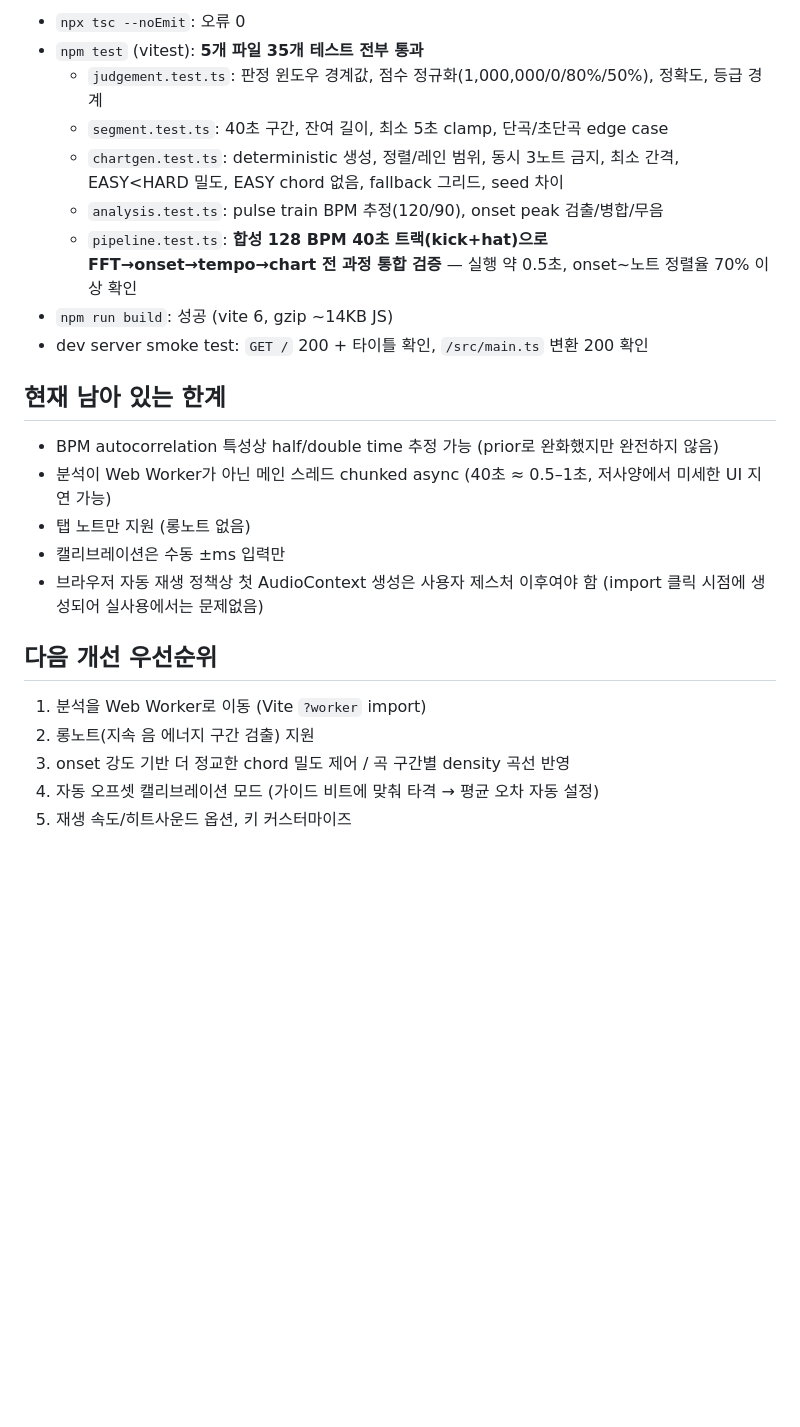
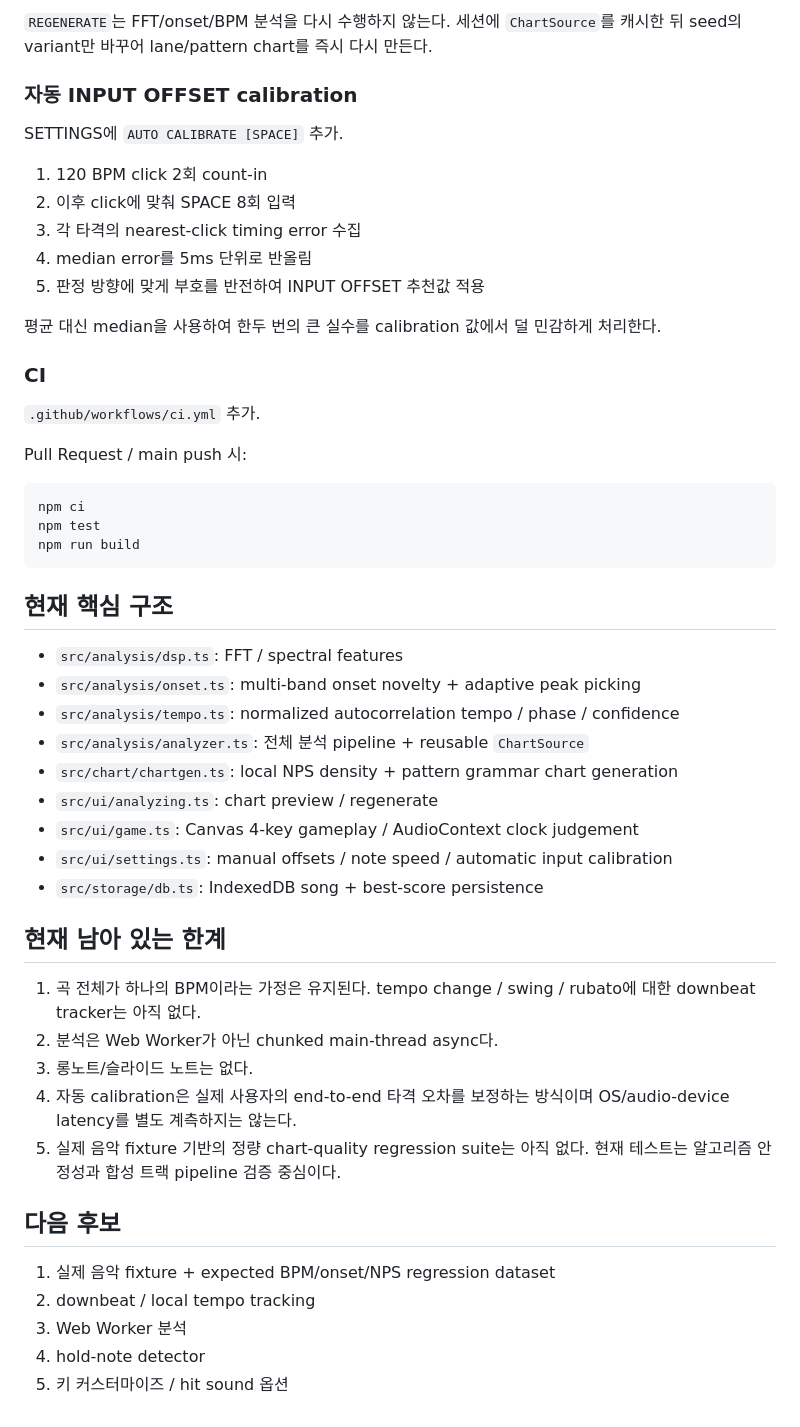
Before and after one commit to vividhyeok/rhythm-mp3, a Markdown page: DEVLOG.md, the part around one of its changes. Rendered like a GitHub page; blank space fills up the shorter version.

Commit message:
Update devlog for chart feel v0.2

````diff
--- a/DEVLOG.md
+++ b/DEVLOG.md
@@ -43,26 +39,54 @@ React를 쓰지 않은 이유: 60fps Canvas 게임 루프에서 re-render 모델
 
-- `npx tsc --noEmit`: 오류 0
-- `npm test` (vitest): **5개 파일 35개 테스트 전부 통과**
-  - `judgement.test.ts`: 판정 윈도우 경계값, 점수 정규화(1,000,000/0/80%/50%), 정확도, 등급 경계
-  - `segment.test.ts`: 40초 구간, 잔여 길이, 최소 5초 clamp, 단곡/초단곡 edge case
-  - `chartgen.test.ts`: deterministic 생성, 정렬/레인 범위, 동시 3노트 금지, 최소 간격, EASY<HARD 밀도, EASY chord 없음, fallback 그리드, seed 차이
-  - `analysis.test.ts`: pulse train BPM 추정(120/90), onset peak 검출/병합/무음
-  - `pipeline.test.ts`: **합성 128 BPM 40초 트랙(kick+hat)으로 FFT→onset→tempo→chart 전 과정 통합 검증** — 실행 약 0.5초, onset~노트 정렬율 70% 이상 확인
-- `npm run build`: 성공 (vite 6, gzip ~14KB JS)
-- dev server smoke test: `GET /` 200 + 타이틀 확인, `/src/main.ts` 변환 200 확인
+`REGENERATE`는 FFT/onset/BPM 분석을 다시 수행하지 않는다. 세션에 `ChartSource`를 캐시한 뒤 seed의 variant만 바꾸어 lane/pattern chart를 즉시 다시 만든다.
+
+### 자동 INPUT OFFSET calibration
+
+SETTINGS에 `AUTO CALIBRATE [SPACE]` 추가.
+
+1. 120 BPM click 2회 count-in
+2. 이후 click에 맞춰 SPACE 8회 입력
+3. 각 타격의 nearest-click timing error 수집
+4. median error를 5ms 단위로 반올림
+5. 판정 방향에 맞게 부호를 반전하여 INPUT OFFSET 추천값 적용
+
+평균 대신 median을 사용하여 한두 번의 큰 실수를 calibration 값에서 덜 민감하게 처리한다.
+
+### CI
+
+`.github/workflows/ci.yml` 추가.
+
+Pull Request / main push 시:
+
+```bash
+npm ci
+npm test
+npm run build
+```
+
+## 현재 핵심 구조
+
+- `src/analysis/dsp.ts`: FFT / spectral features
+- `src/analysis/onset.ts`: multi-band onset novelty + adaptive peak picking
+- `src/analysis/tempo.ts`: normalized autocorrelation tempo / phase / confidence
+- `src/analysis/analyzer.ts`: 전체 분석 pipeline + reusable `ChartSource`
+- `src/chart/chartgen.ts`: local NPS density + pattern grammar chart generation
+- `src/ui/analyzing.ts`: chart preview / regenerate
+- `src/ui/game.ts`: Canvas 4-key gameplay / AudioContext clock judgement
+- `src/ui/settings.ts`: manual offsets / note speed / automatic input calibration
+- `src/storage/db.ts`: IndexedDB song + best-score persistence
 
 ## 현재 남아 있는 한계
 
-- BPM autocorrelation 특성상 half/double time 추정 가능 (prior로 완화했지만 완전하지 않음)
-- 분석이 Web Worker가 아닌 메인 스레드 chunked async (40초 ≈ 0.5–1초, 저사양에서 미세한 UI 지연 가능)
-- 탭 노트만 지원 (롱노트 없음)
-- 캘리브레이션은 수동 ±ms 입력만
-- 브라우저 자동 재생 정책상 첫 AudioContext 생성은 사용자 제스처 이후여야 함 (import 클릭 시점에 생성되어 실사용에서는 문제없음)
+1. 곡 전체가 하나의 BPM이라는 가정은 유지된다. tempo change / swing / rubato에 대한 downbeat tracker는 아직 없다.
+2. 분석은 Web Worker가 아닌 chunked main-thread async다.
+3. 롱노트/슬라이드 노트는 없다.
+4. 자동 calibration은 실제 사용자의 end-to-end 타격 오차를 보정하는 방식이며 OS/audio-device latency를 별도 계측하지는 않는다.
+5. 실제 음악 fixture 기반의 정량 chart-quality regression suite는 아직 없다. 현재 테스트는 알고리즘 안정성과 합성 트랙 pipeline 검증 중심이다.
 
-## 다음 개선 우선순위
+## 다음 후보
 
-1. 분석을 Web Worker로 이동 (Vite `?worker` import)
-2. 롱노트(지속 음 에너지 구간 검출) 지원
-3. onset 강도 기반 더 정교한 chord 밀도 제어 / 곡 구간별 density 곡선 반영
-4. 자동 오프셋 캘리브레이션 모드 (가이드 비트에 맞춰 타격 → 평균 오차 자동 설정)
-5. 재생 속도/히트사운드 옵션, 키 커스터마이즈
+1. 실제 음악 fixture + expected BPM/onset/NPS regression dataset
+2. downbeat / local tempo tracking
+3. Web Worker 분석
+4. hold-note detector
+5. 키 커스터마이즈 / hit sound 옵션
````
Also changed, not shown: other parts of DEVLOG.md (+28 -32 lines).
